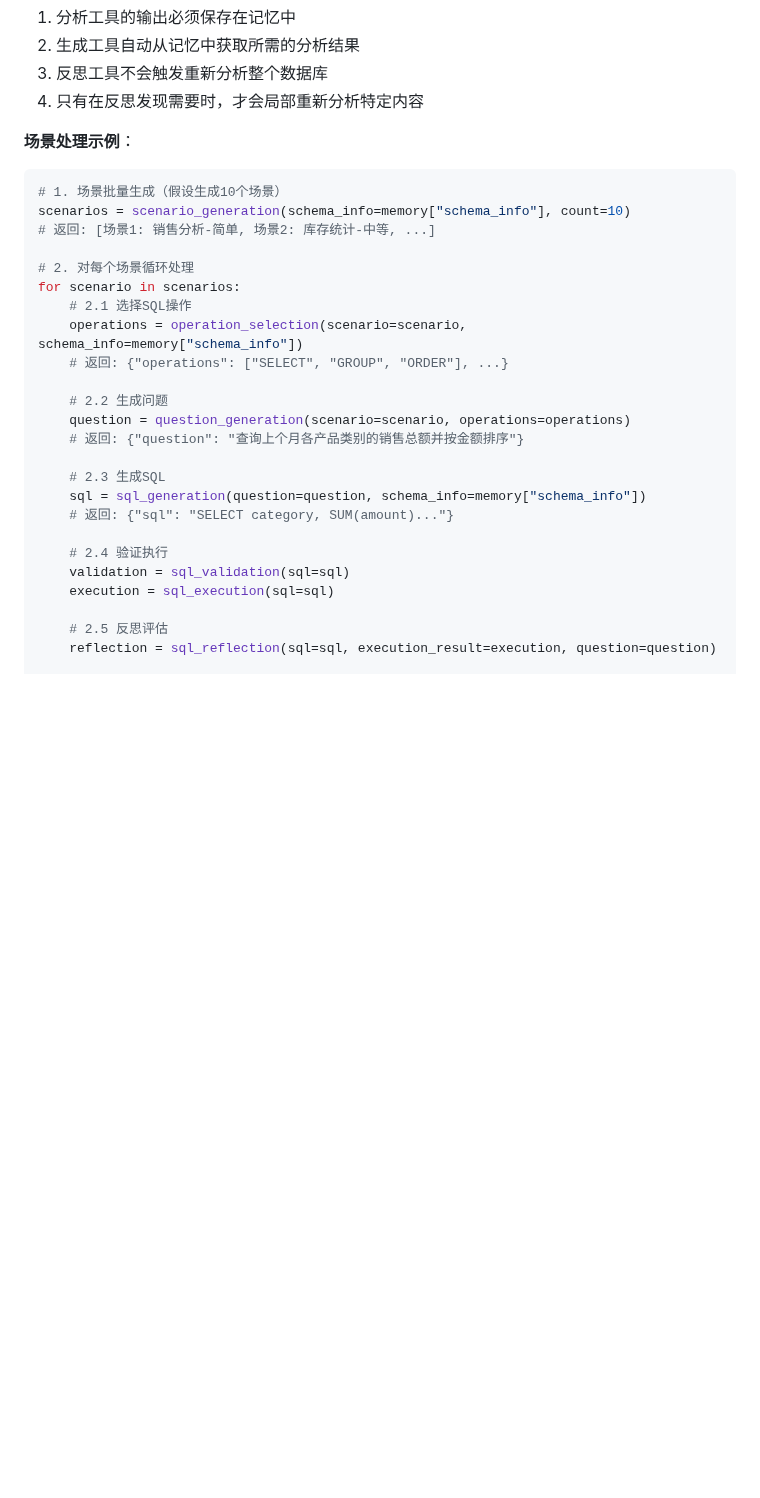
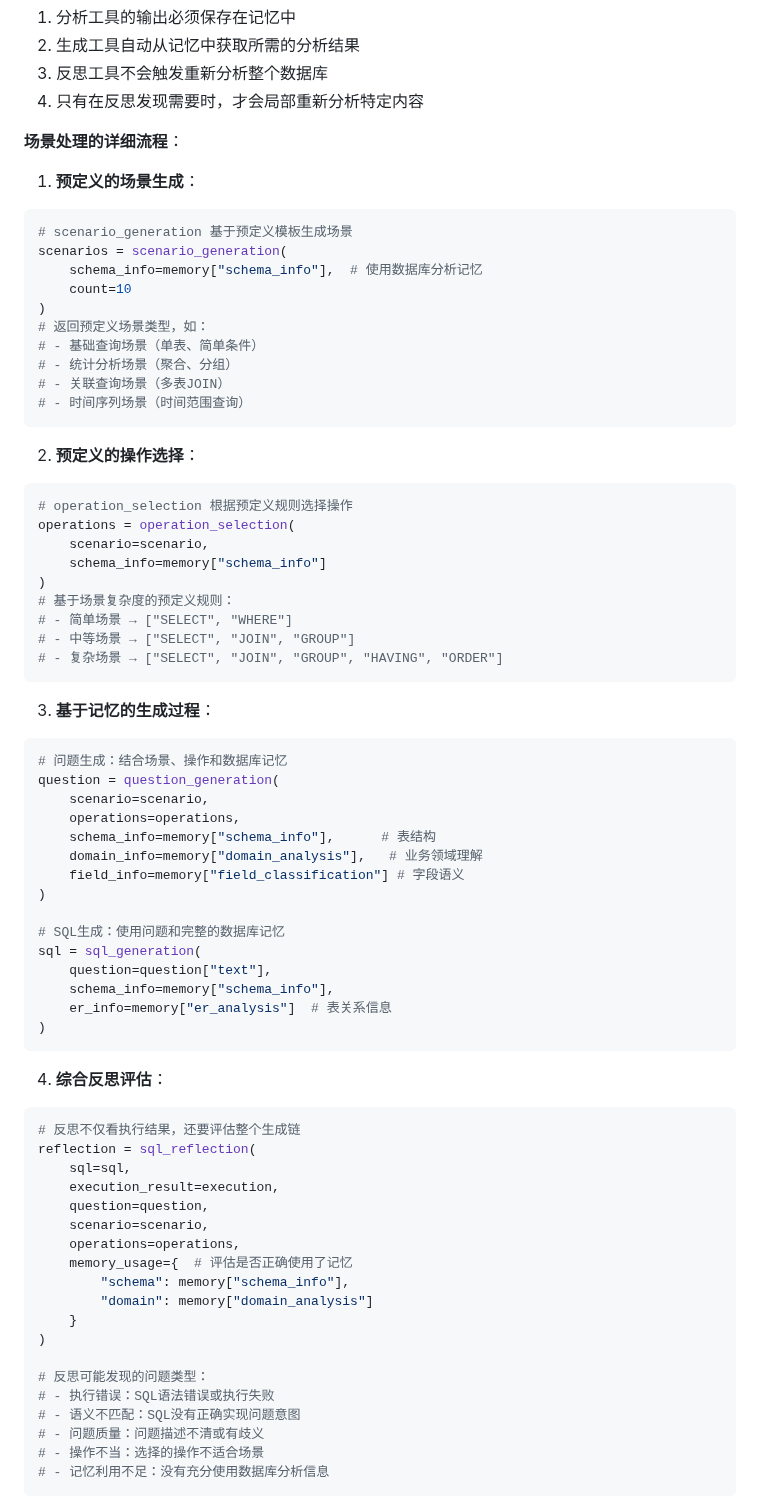
Before and after one commit to lizhenping/SemanticSQL-Agent, a Markdown page: semanticsql-agent/.doc/semanticsql-agent_DESIGN_SPEC.md, the part around one of its changes. Drawn GitHub-style; blank space fills up the shorter version.

Commit message:
Update design spec with detailed agent workflow and reflection process
Co-authored-by: li.zhen.ping <li.zhen.ping@icloud.com>

````diff
--- a/semanticsql-agent/.doc/semanticsql-agent_DESIGN_SPEC.md
+++ b/semanticsql-agent/.doc/semanticsql-agent_DESIGN_SPEC.md
@@ -200,30 +265,74 @@ graph TB
 3. 反思工具不会触发重新分析整个数据库
 4. 只有在反思发现需要时，才会局部重新分析特定内容
 
-**场景处理示例**：
+**场景处理的详细流程**：
+
+1. **预定义的场景生成**：
 ```python
-# 1. 场景批量生成（假设生成10个场景）
-scenarios = scenario_generation(schema_info=memory["schema_info"], count=10)
-# 返回: [场景1: 销售分析-简单, 场景2: 库存统计-中等, ...]
+# scenario_generation 基于预定义模板生成场景
+scenarios = scenario_generation(
+    schema_info=memory["schema_info"],  # 使用数据库分析记忆
+    count=10
+)
+# 返回预定义场景类型，如：
+# - 基础查询场景（单表、简单条件）
+# - 统计分析场景（聚合、分组）
+# - 关联查询场景（多表JOIN）
+# - 时间序列场景（时间范围查询）
+```
 
-# 2. 对每个场景循环处理
-for scenario in scenarios:
-    # 2.1 选择SQL操作
-    operations = operation_selection(scenario=scenario, schema_info=memory["schema_info"])
-    # 返回: {"operations": ["SELECT", "GROUP", "ORDER"], ...}
+2. **预定义的操作选择**：
+```python
+# operation_selection 根据预定义规则选择操作
+operations = operation_selection(
+    scenario=scenario,
+    schema_info=memory["schema_info"]
+)
+# 基于场景复杂度的预定义规则：
+# - 简单场景 → ["SELECT", "WHERE"]
+# - 中等场景 → ["SELECT", "JOIN", "GROUP"]
+# - 复杂场景 → ["SELECT", "JOIN", "GROUP", "HAVING", "ORDER"]
+```
 
-    # 2.2 生成问题
-    question = question_generation(scenario=scenario, operations=operations)
-    # 返回: {"question": "查询上个月各产品类别的销售总额并按金额排序"}
+3. **基于记忆的生成过程**：
+```python
+# 问题生成：结合场景、操作和数据库记忆
+question = question_generation(
+    scenario=scenario,
+    operations=operations,
+    schema_info=memory["schema_info"],      # 表结构
+    domain_info=memory["domain_analysis"],   # 业务领域理解
+    field_info=memory["field_classification"] # 字段语义
+)
 
-    # 2.3 生成SQL
-    sql = sql_generation(question=question, schema_info=memory["schema_info"])
-    # 返回: {"sql": "SELECT category, SUM(amount)..."}
+# SQL生成：使用问题和完整的数据库记忆
+sql = sql_generation(
+    question=question["text"],
+    schema_info=memory["schema_info"],
+    er_info=memory["er_analysis"]  # 表关系信息
+)
+```
 
-    # 2.4 验证执行
-    validation = sql_validation(sql=sql)
-    execution = sql_execution(sql=sql)
+4. **综合反思评估**：
+```python
+# 反思不仅看执行结果，还要评估整个生成链
+reflection = sql_reflection(
+    sql=sql,
+    execution_result=execution,
+    question=question,
+    scenario=scenario,
+    operations=operations,
+    memory_usage={  # 评估是否正确使用了记忆
+        "schema": memory["schema_info"],
+        "domain": memory["domain_analysis"]
+    }
+)
 
-    # 2.5 反思评估
-    reflection = sql_reflection(sql=sql, execution_result=execution, question=question)
+# 反思可能发现的问题类型：
+# - 执行错误：SQL语法错误或执行失败
+# - 语义不匹配：SQL没有正确实现问题意图
+# - 问题质量：问题描述不清或有歧义
+# - 操作不当：选择的操作不适合场景
+# - 记忆利用不足：没有充分使用数据库分析信息
+```
 
````
Also changed, not shown: other parts of semanticsql-agent/.doc/semanticsql-agent_DESIGN_SPEC.md (+126 -37 lines).
